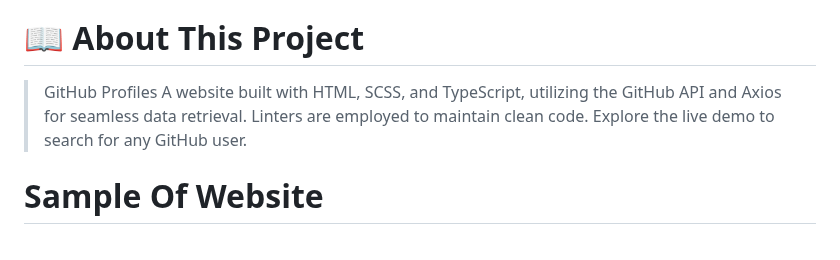
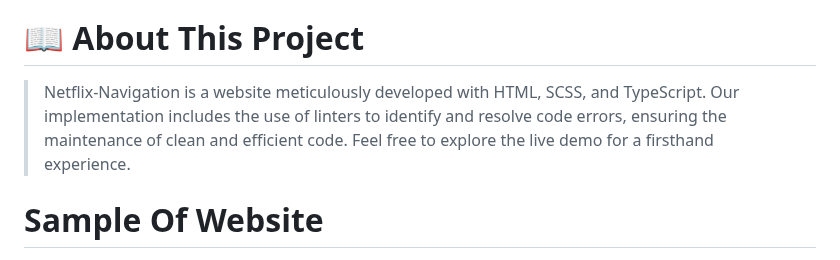
Before and after one commit to Ameer2000Mzori/Netflix-Navigation, a Markdown page: README.md, the part around the change. GitHub-like rendering.

Commit message:
added new text to readme file

```diff
--- a/README.md
+++ b/README.md
@@ -18,7 +18,7 @@
 
 # 📖 About This Project <a name="about-project"></a>
 
-> GitHub Profiles A website built with HTML, SCSS, and TypeScript, utilizing the GitHub API and Axios for seamless data retrieval. Linters are employed to maintain clean code. Explore the live demo to search for any GitHub user.
+> Netflix-Navigation is a website meticulously developed with HTML, SCSS, and TypeScript. Our implementation includes the use of linters to identify and resolve code errors, ensuring the maintenance of clean and efficient code. Feel free to explore the live demo for a firsthand experience.
 
 # Sample Of Website <a name="Sample-Of-Website"></a>
 
```
